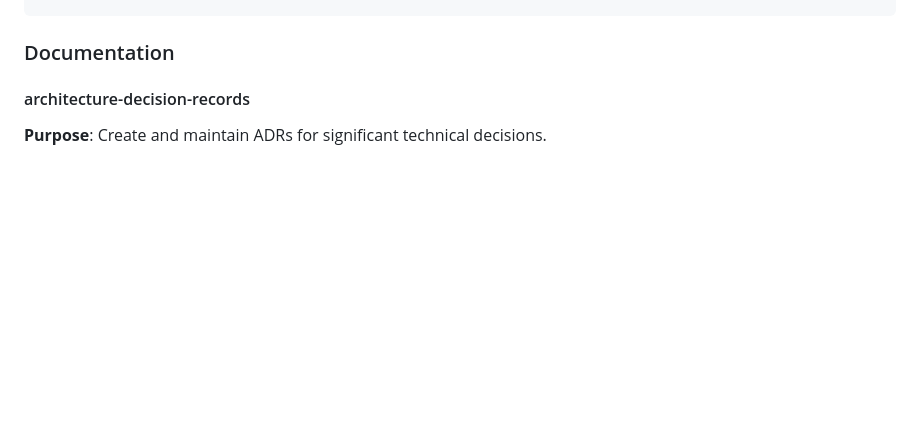
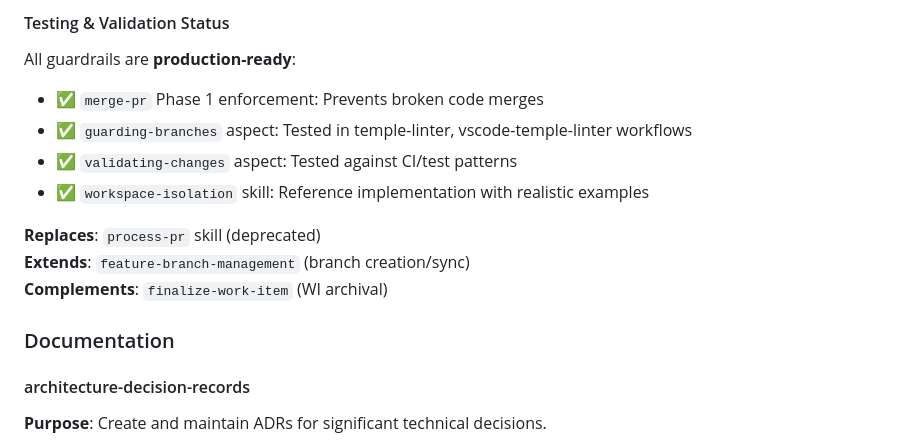
Before and after one commit to squirrel289/pax, a Markdown page: skills/skills-manifest.md, the part around one of its changes. Rendered like a GitHub page; blank space fills up the shorter version.

```diff
--- a/skills/skills-manifest.md
+++ b/skills/skills-manifest.md
@@ -213,3 +359,16 @@ nx affected -t lint --parallel=3
+#### Testing & Validation Status
+
+All guardrails are **production-ready**:
+
+- ✅ `merge-pr` Phase 1 enforcement: Prevents broken code merges
+- ✅ `guarding-branches` aspect: Tested in temple-linter, vscode-temple-linter workflows
+- ✅ `validating-changes` aspect: Tested against CI/test patterns
+- ✅ `workspace-isolation` skill: Reference implementation with realistic examples
+
+**Replaces**: `process-pr` skill (deprecated)
+**Extends**: `feature-branch-management` (branch creation/sync)
+**Complements**: `finalize-work-item` (WI archival)
+
 ### Documentation
 
 #### architecture-decision-records
```
Also changed, not shown: other parts of skills/skills-manifest.md (+146 -0 lines), docs/GUARDRAILS_IMPLEMENTATION_SUMMARY.md (deleted, +0 -192 lines), docs/adr/ADR-002-Centralize-Guardrails-at-Merge-Bottleneck.md (added, +228 -0 lines).
